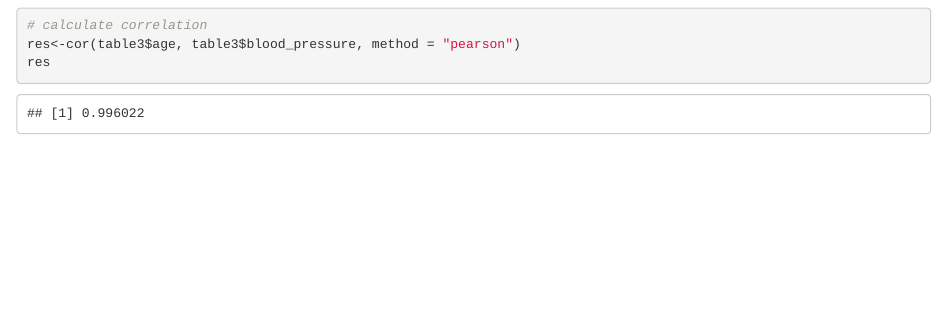
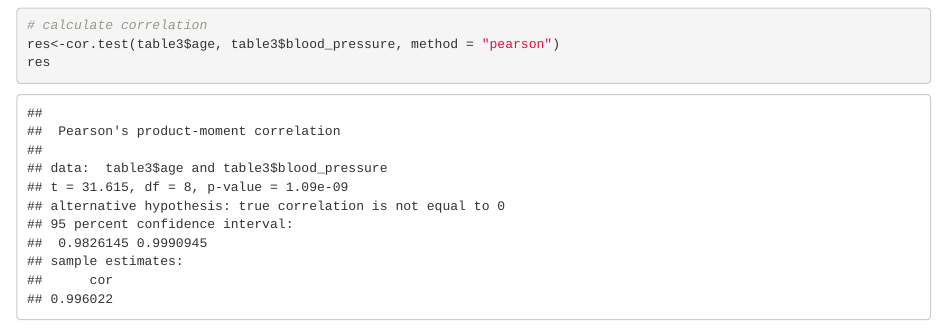
Before and after one commit to edapm/40080-STA, an R Markdown document (Lecture Notes.Rmd): the page in a window 1100 px wide, from 13710 px down. Rendered offline with R 4.5, knitr and Pandoc, with nearby package versions; some code elsewhere in the file could not run offline.

Commit message:
Correct Week 6 Notes

````diff
--- a/Lecture Notes.Rmd
+++ b/Lecture Notes.Rmd
@@ -540,7 +540,7 @@ table3 <- data.frame(age, blood_pressure)
 plot(table3$age, table3$blood_pressure, xlab = "Age", ylab = "Blood Pressure", main = "Scatter plot of Age vs Blood Pressure")
 
 # calculate correlation
-res<-cor(table3$age, table3$blood_pressure, method = "pearson")
+res<-cor.test(table3$age, table3$blood_pressure, method = "pearson")
 res
 ```
 
````
Also changed, not shown: Lecture-Notes.html.
